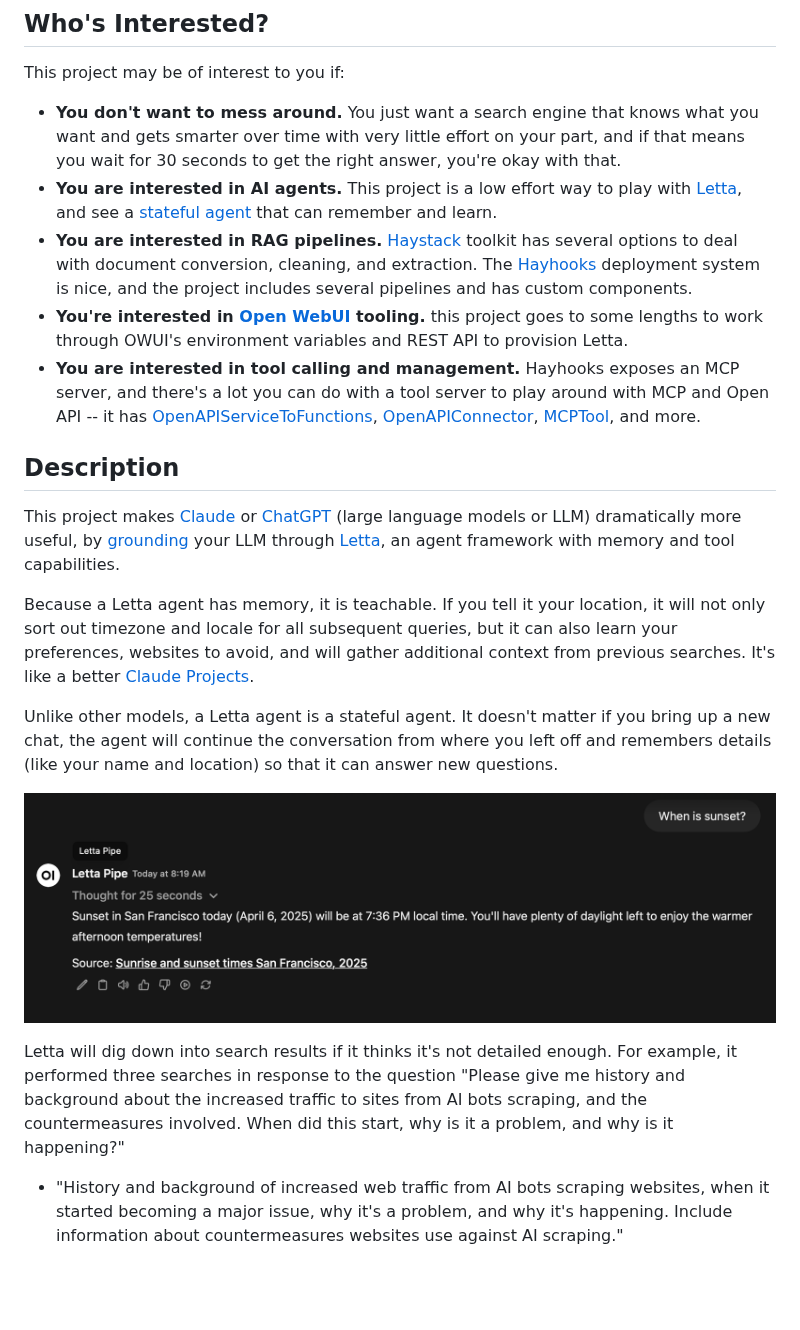
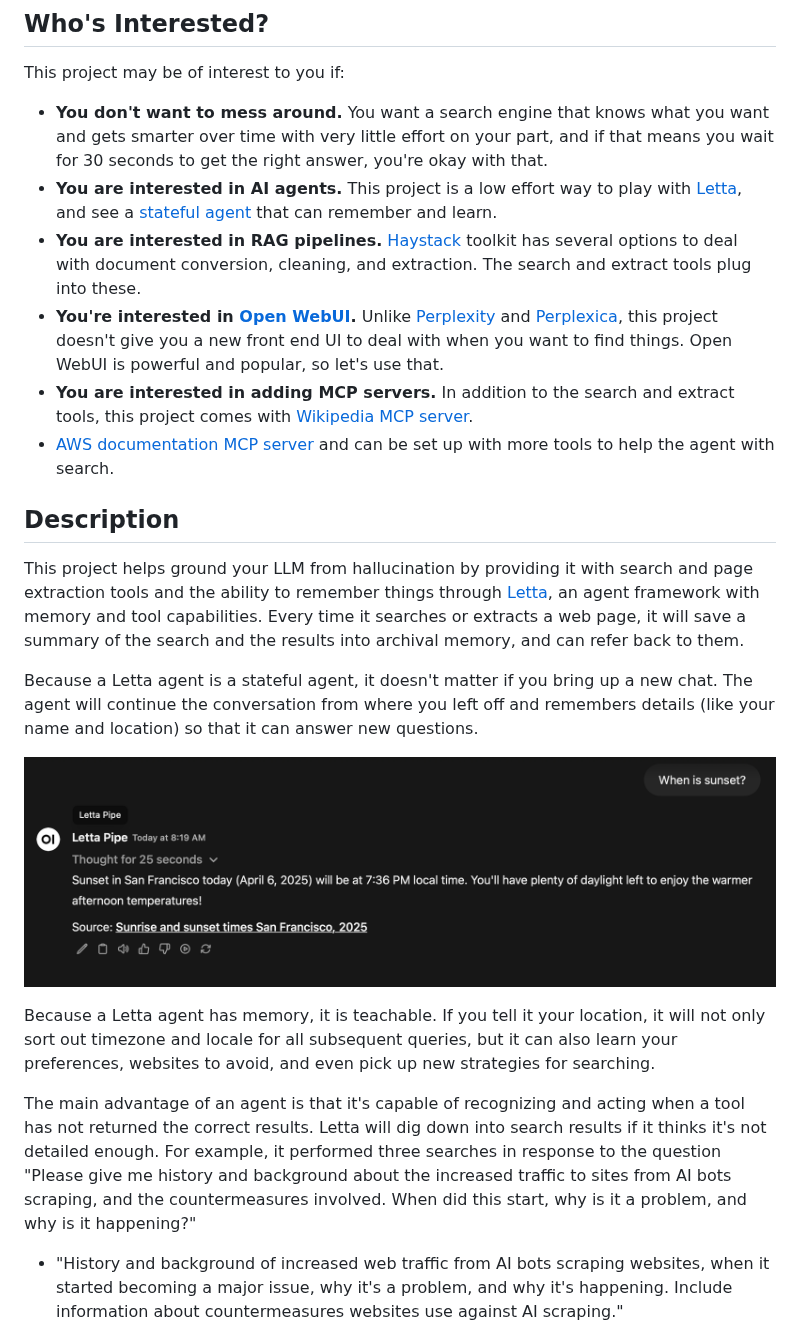
Before and after one commit to wsargent/groundedllm, a Markdown page: README.md, the part around the change. Rendered like a GitHub page; blank space fills up the shorter version.

Commit message:
More explicit README

```diff
--- a/README.md
+++ b/README.md
@@ -15,23 +15,24 @@ Even if you use a paid model from Anthropic or OpenAI, it's more cost effective
 
 This project may be of interest to you if:
 
-* **You don't want to mess around.**  You just want a search engine that knows what you want and gets smarter over time with very little effort on your part, and if that means you wait for 30 seconds to get the right answer, you're okay with that.
+* **You don't want to mess around.**  You want a search engine that knows what you want and gets smarter over time with very little effort on your part, and if that means you wait for 30 seconds to get the right answer, you're okay with that.
 * **You are interested in AI agents.** This project is a low effort way to play with [Letta](https://docs.letta.com/letta-platform), and see a [stateful agent](https://docs.letta.com/stateful-agents) that can remember and learn.
-* **You are interested in RAG pipelines.**  [Haystack](https://haystack.deepset.ai/) toolkit has several options to deal with document conversion, cleaning, and extraction.  The [Hayhooks](https://docs.haystack.deepset.ai/docs/hayhooks) deployment system is nice, and the project includes several pipelines and has custom components.
-* **You're interested in [Open WebUI](https://github.com/open-webui/open-webui) tooling.** this project goes to some lengths to work through OWUI's environment variables and REST API to provision Letta.
-* **You are interested in tool calling and management.** Hayhooks exposes an MCP server, and there's a lot you can do with a tool server to play around with MCP and Open API -- it has [OpenAPIServiceToFunctions](https://docs.haystack.deepset.ai/docs/openapiservicetofunctions), [OpenAPIConnector](https://docs.haystack.deepset.ai/docs/openapiconnector), [MCPTool](https://docs.haystack.deepset.ai/docs/mcptool), and more.
+* **You are interested in RAG pipelines.**  [Haystack](https://haystack.deepset.ai/) toolkit has several options to deal with document conversion, cleaning, and extraction.  The search and extract tools plug into these.
+* **You're interested in [Open WebUI](https://github.com/open-webui/open-webui).** Unlike [Perplexity](https://www.perplexity.ai) and [Perplexica](https://github.com/ItzCrazyKns/Perplexica), this project doesn't give you a new front end UI to deal with when you want to find things. Open WebUI is powerful and popular, so let's use that.
+* **You are interested in adding MCP servers.**  In addition to the search and extract tools, this project comes with [Wikipedia MCP server](https://github.com/scotthelm/wikipedia-mcp-server).
+* [AWS documentation MCP server](https://awslabs.github.io/mcp/servers/aws-documentation-mcp-server/) and can be set up with more tools to help the agent with search.
 
 ## Description
 
-This project makes [Claude](http://claude.ai) or [ChatGPT](https://chatgpt.com) (large language models or LLM) dramatically more useful, by [grounding](https://ai.google.dev/gemini-api/docs/grounding?lang=python) your LLM through [Letta](https://docs.letta.com/letta-platform), an agent framework with memory and tool capabilities.
+This project helps ground your LLM from hallucination by providing it with search and page extraction tools and the ability to remember things through [Letta](https://docs.letta.com/letta-platform), an agent framework with memory and tool capabilities.  Every time it searches or extracts a web page, it will save a summary of the search and the results into archival memory, and can refer back to them.
 
-Because a Letta agent has memory, it is teachable.  If you tell it your location, it will not only sort out timezone and locale for all subsequent queries, but it can also learn your preferences, websites to avoid, and will gather additional context  from previous searches.  It's like a better [Claude Projects](https://simonwillison.net/2024/Dec/19/one-shot-python-tools/).
-
-Unlike other models, a Letta agent is a stateful agent.  It doesn't matter if you bring up a new chat, the agent will continue the conversation from where you left off and remembers details (like your name and location) so that it can answer new questions.
+Because a Letta agent is a stateful agent, it doesn't matter if you bring up a new chat.  The agent will continue the conversation from where you left off and remembers details (like your name and location) so that it can answer new questions.
 
 ![Sunset](./images/sunset.png)
 
-Letta will dig down into search results if it thinks it's not detailed enough.  For example, it performed three searches in response to the question "Please give me history and background about the increased traffic to sites from AI bots scraping, and the countermeasures involved.  When did this start, why is it a problem, and why is it happening?"
+Because a Letta agent has memory, it is teachable.  If you tell it your location, it will not only sort out timezone and locale for all subsequent queries, but it can also learn your preferences, websites to avoid, and even pick up new strategies for searching.
+
+The main advantage of an agent is that it's capable of recognizing and acting when a tool has not returned the correct results.  Letta will dig down into search results if it thinks it's not detailed enough.  For example, it performed three searches in response to the question "Please give me history and background about the increased traffic to sites from AI bots scraping, and the countermeasures involved.  When did this start, why is it a problem, and why is it happening?"
 
 * "History and background of increased web traffic from AI bots scraping websites, when it started becoming a major issue, why it's a problem, and why it's happening. Include information about countermeasures websites use against AI scraping."
 * "When did AI bots scraping websites first become a significant issue? What specific countermeasures have websites implemented against AI scraping bots? Include historical timeline and details about robots.txt, legal cases, and technical measures."
```
